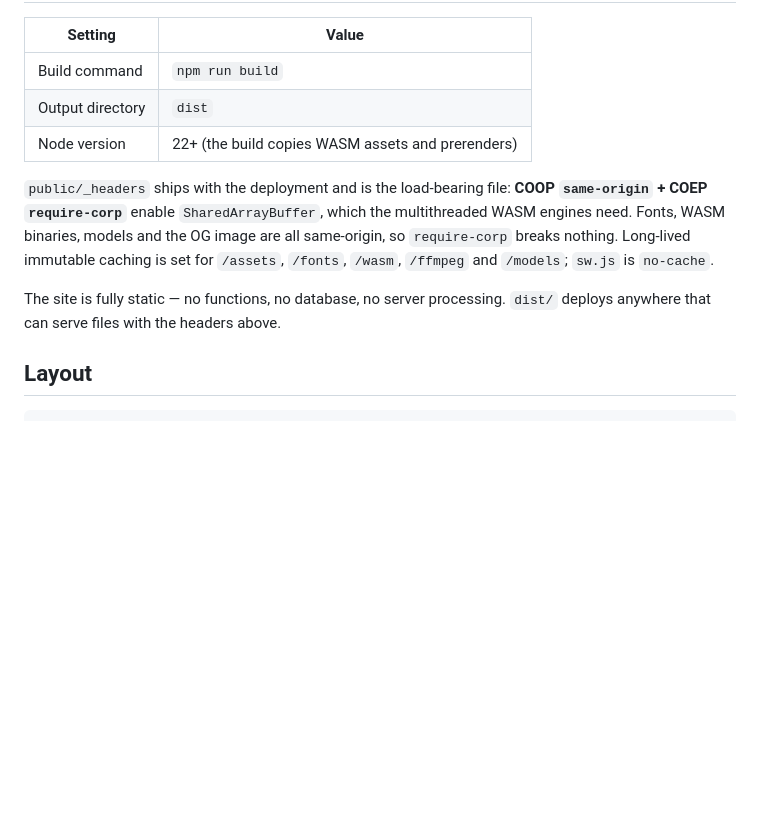
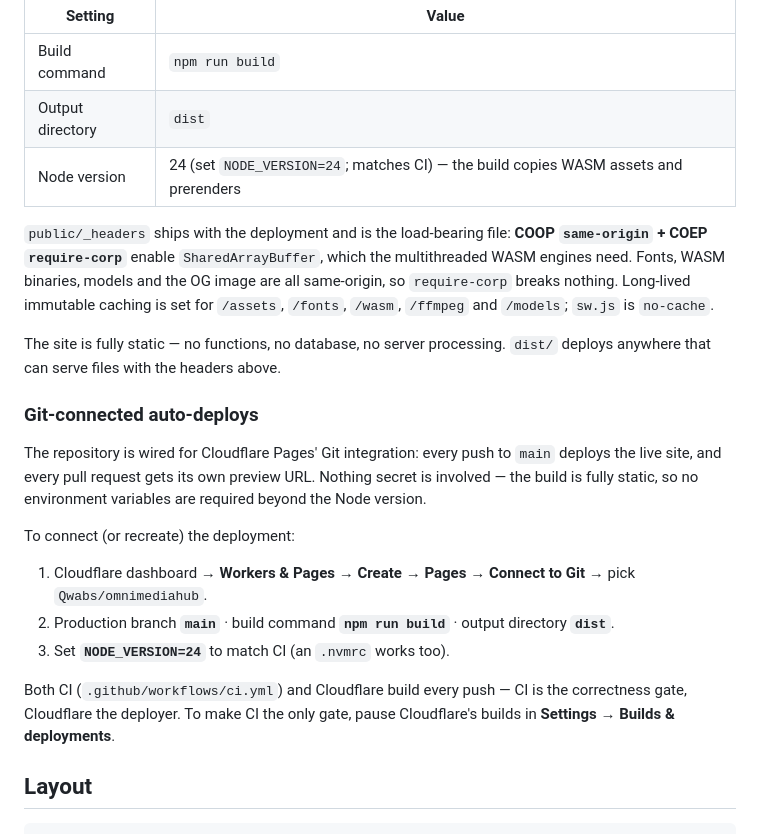
Before and after one commit to Qwabs/omnimediahub, a Markdown page: README.md, the part around the change. Rendered like a GitHub page; blank space fills up the shorter version.

Commit message:
docs: document Cloudflare Pages Git-connected auto-deploys

```diff
--- a/README.md
+++ b/README.md
@@ -51,11 +51,23 @@ node scripts/e2e-offline.mjs                                    # PWA offline ve
 |---|---|
 | Build command | `npm run build` |
 | Output directory | `dist` |
-| Node version | 22+ (the build copies WASM assets and prerenders) |
+| Node version | 24 (set `NODE_VERSION=24`; matches CI) — the build copies WASM assets and prerenders |
 
 `public/_headers` ships with the deployment and is the load-bearing file: **COOP `same-origin` + COEP `require-corp`** enable `SharedArrayBuffer`, which the multithreaded WASM engines need. Fonts, WASM binaries, models and the OG image are all same-origin, so `require-corp` breaks nothing. Long-lived immutable caching is set for `/assets`, `/fonts`, `/wasm`, `/ffmpeg` and `/models`; `sw.js` is `no-cache`.
 
 The site is fully static — no functions, no database, no server processing. `dist/` deploys anywhere that can serve files with the headers above.
+
+### Git-connected auto-deploys
+
+The repository is wired for Cloudflare Pages' Git integration: every push to `main` deploys the live site, and every pull request gets its own preview URL. Nothing secret is involved — the build is fully static, so no environment variables are required beyond the Node version.
+
+To connect (or recreate) the deployment:
+
+1. Cloudflare dashboard → **Workers & Pages → Create → Pages → Connect to Git** → pick `Qwabs/omnimediahub`.
+2. Production branch **`main`** · build command **`npm run build`** · output directory **`dist`**.
+3. Set **`NODE_VERSION=24`** to match CI (an `.nvmrc` works too).
+
+Both CI (`.github/workflows/ci.yml`) and Cloudflare build every push — CI is the correctness gate, Cloudflare the deployer. To make CI the only gate, pause Cloudflare's builds in **Settings → Builds & deployments**.
 
 ## Layout
 
```
